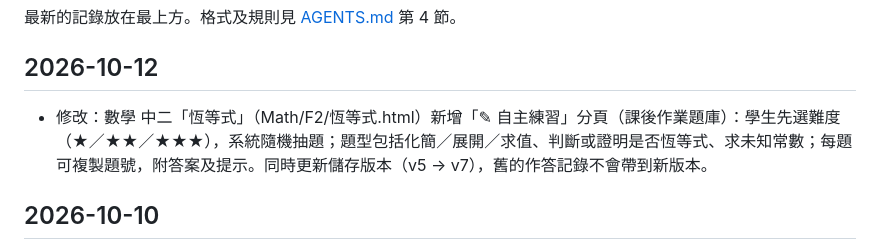
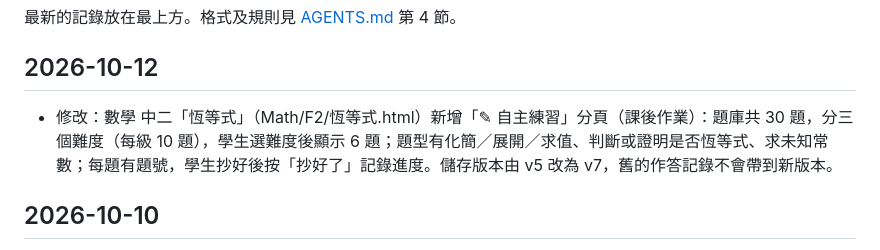
Before and after one commit to Johnathan-LH/Teacher, a Markdown page: CHANGELOG.md, the part around the change. Drawn GitHub-style.

Commit message:
更新記錄：修正自主練習說明
Co-Authored-By: Claude Sonnet 5.5 <noreply@anthropic.com>
Claude-Session: https://claude.ai/code/session_014QpJeyXfABitLFXRkRQU7f

```diff
--- a/CHANGELOG.md
+++ b/CHANGELOG.md
@@ -3,7 +3,7 @@
 最新的記錄放在最上方。格式及規則見 [AGENTS.md](AGENTS.md) 第 4 節。
 
 ## 2026-10-12
-- 修改：數學 中二「恆等式」（Math/F2/恆等式.html）新增「✎ 自主練習」分頁（課後作業題庫）：學生先選難度（★／★★／★★★），系統隨機抽題；題型包括化簡／展開／求值、判斷或證明是否恆等式、求未知常數；每題可複製題號，附答案及提示。同時更新儲存版本（v5 → v7），舊的作答記錄不會帶到新版本。
+- 修改：數學 中二「恆等式」（Math/F2/恆等式.html）新增「✎ 自主練習」分頁（課後作業）：題庫共 30 題，分三個難度（每級 10 題），學生選難度後顯示 6 題；題型有化簡／展開／求值、判斷或證明是否恆等式、求未知常數；每題有題號，學生抄好後按「抄好了」記錄進度。儲存版本由 v5 改為 v7，舊的作答記錄不會帶到新版本。
 
 ## 2026-10-10
 - 上架：數學 中二「恆等式」— 第 3 章 恆等式 · 互動課堂（Math/F2/恆等式.html）。分「引入、熱身、新知、證明是恆等式、證明不是恆等式、總結」六個環節（頁內有 14:25–15:00 課堂計時條）及挑戰區，附詞彙卡；老師模式用網址參數開啟，會顯示答案。
```
